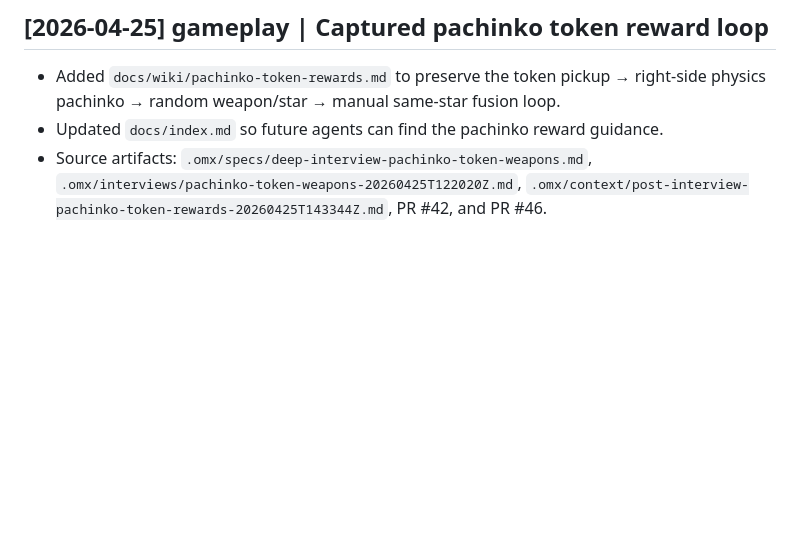
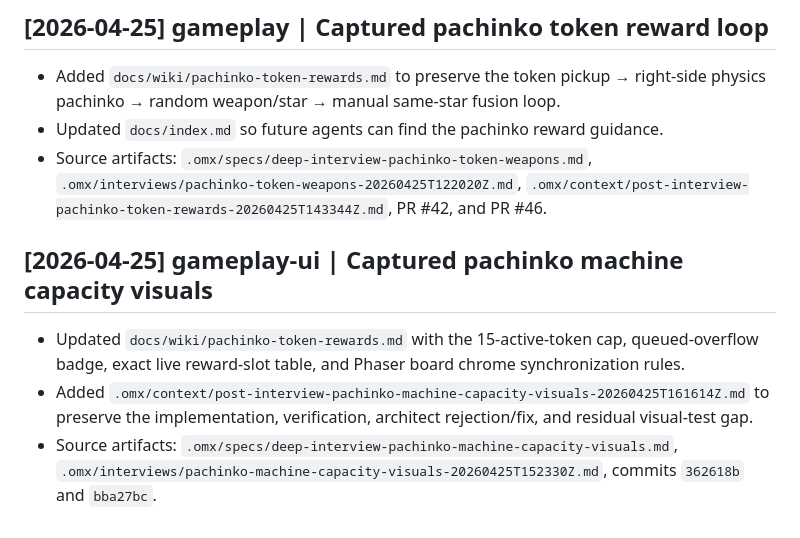
Before and after one commit to jackrabbit-start/NeoD, a Markdown page: docs/log.md, the part around the change. Drawn GitHub-style; blank space fills up the shorter version.

```diff
--- a/docs/log.md
+++ b/docs/log.md
@@ -87,3 +87,9 @@
 - Added `docs/wiki/pachinko-token-rewards.md` to preserve the token pickup → right-side physics pachinko → random weapon/star → manual same-star fusion loop.
 - Updated `docs/index.md` so future agents can find the pachinko reward guidance.
 - Source artifacts: `.omx/specs/deep-interview-pachinko-token-weapons.md`, `.omx/interviews/pachinko-token-weapons-20260425T122020Z.md`, `.omx/context/post-interview-pachinko-token-rewards-20260425T143344Z.md`, PR #42, and PR #46.
+
+## [2026-04-25] gameplay-ui | Captured pachinko machine capacity visuals
+
+- Updated `docs/wiki/pachinko-token-rewards.md` with the 15-active-token cap, queued-overflow badge, exact live reward-slot table, and Phaser board chrome synchronization rules.
+- Added `.omx/context/post-interview-pachinko-machine-capacity-visuals-20260425T161614Z.md` to preserve the implementation, verification, architect rejection/fix, and residual visual-test gap.
+- Source artifacts: `.omx/specs/deep-interview-pachinko-machine-capacity-visuals.md`, `.omx/interviews/pachinko-machine-capacity-visuals-20260425T152330Z.md`, commits `362618b` and `bba27bc`.
```
Also changed, not shown: docs/wiki/pachinko-token-rewards.md (+19 -2 lines).
